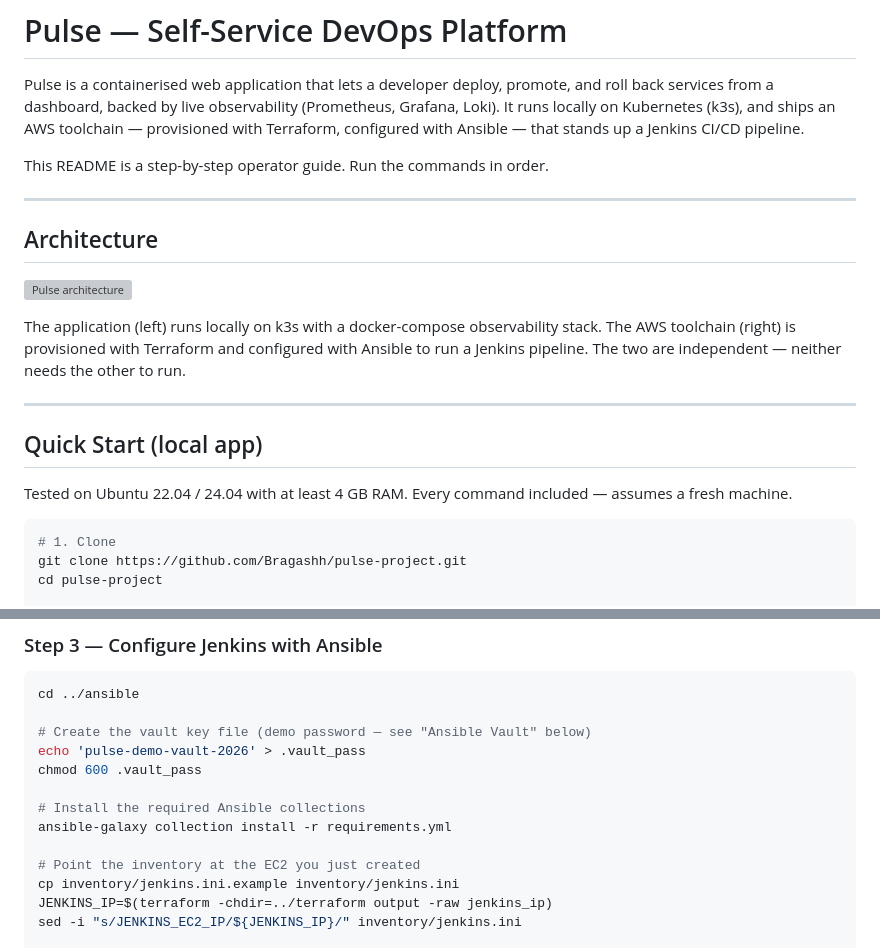
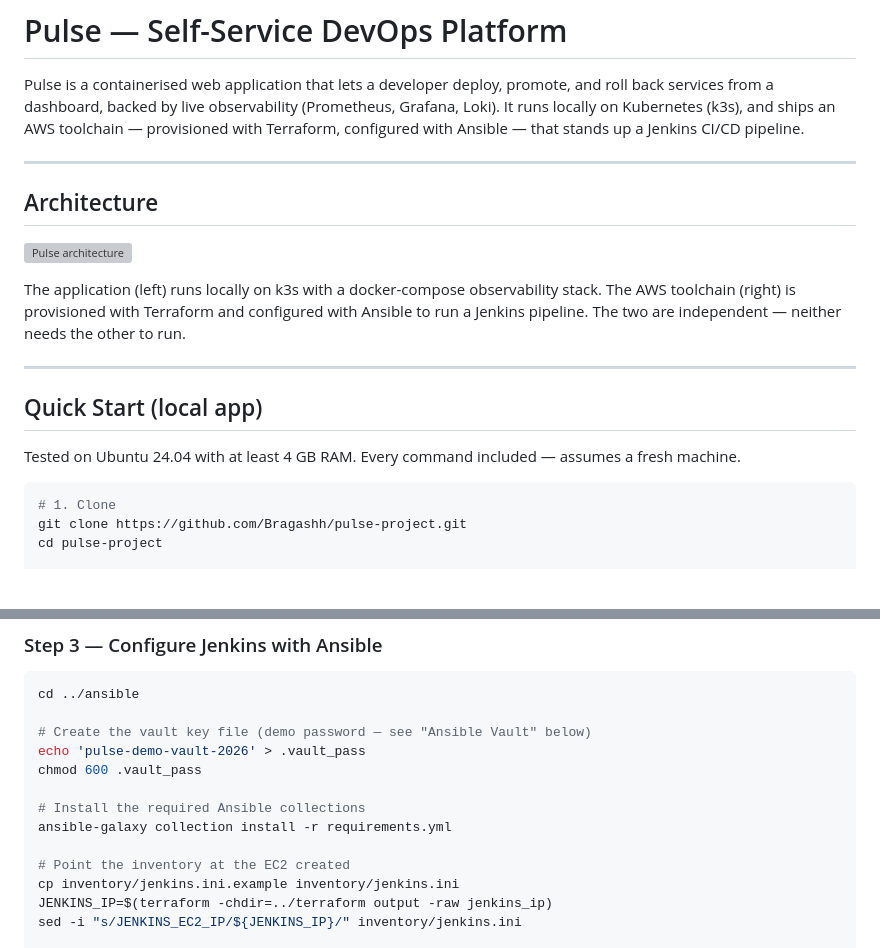
Before and after one commit to Bragashh/pulse-project, a Markdown page: README.md, 2 parts joined by grey strips. GitHub-like rendering; blank space fills up the shorter version; grey boxes are pictures that could not be loaded.

````diff
--- a/README.md
+++ b/README.md
@@ -5,8 +5,6 @@ and roll back services from a dashboard, backed by live observability
 (Prometheus, Grafana, Loki). It runs locally on Kubernetes (k3s), and ships an
 AWS toolchain — provisioned with Terraform, configured with Ansible — that
 stands up a Jenkins CI/CD pipeline.
-
-This README is a step-by-step operator guide. Run the commands in order.
 
 ---
 
@@ -23,7 +21,7 @@ the other to run.
 
 ## Quick Start (local app)
 
-Tested on Ubuntu 22.04 / 24.04 with at least 4 GB RAM. Every command included —
+Tested on Ubuntu 24.04 with at least 4 GB RAM. Every command included —
 assumes a fresh machine.
 
 ```bash
@@ -111,7 +109,7 @@ chmod 600 .vault_pass
 # Install the required Ansible collections
 ansible-galaxy collection install -r requirements.yml
 
-# Point the inventory at the EC2 you just created
+# Point the inventory at the EC2 created
 cp inventory/jenkins.ini.example inventory/jenkins.ini
 JENKINS_IP=$(terraform -chdir=../terraform output -raw jenkins_ip)
 sed -i "s/JENKINS_EC2_IP/${JENKINS_IP}/" inventory/jenkins.ini
````
Also changed, not shown: other parts of README.md (+4 -16 lines).
